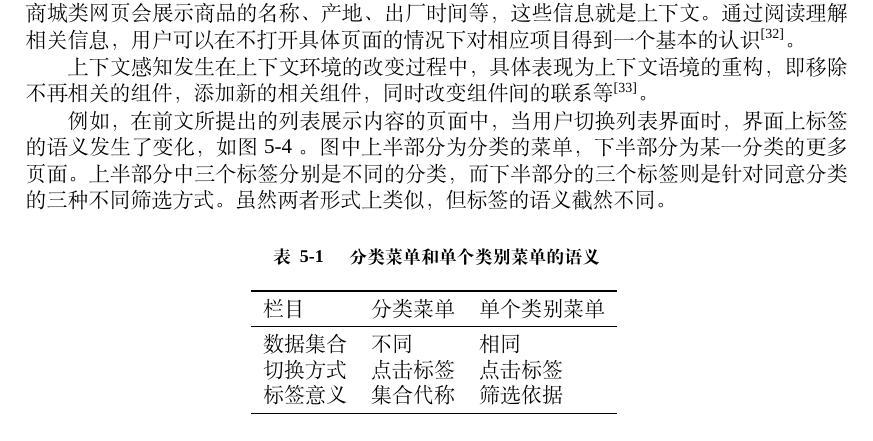
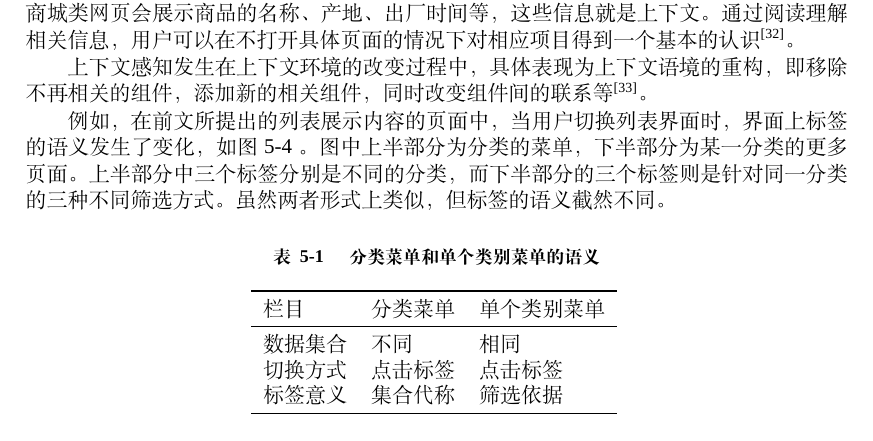
Before and after one commit to msyfls123/thesis, a LaTeX thesis (main.tex, which reads chapter/model.tex): part of page 53 of 83, cut so that both start at the same text. Compiled offline with XeLaTeX; a missing font is replaced by an installed copy or a similar font.

Commit message:
minor fix

```diff
--- a/chapter/model.tex
+++ b/chapter/model.tex
@@ -58,7 +58,7 @@
 上下文感知发生在上下文环境的改变过程中，具体表现为上下文语境的重构，即移除不再相关的组件，添加新的相关组件，同时改变组件间的联系等\endnote{李玲玲,高新. 基于上下文感知的移动计算应用[J]. 软件导刊,2011,(06):17-18.
 }。
 
-例如，在前文所提出的列表展示内容的页面中，当用户切换列表界面时，界面上标签的语义发生了变化，如图\ref{fig:context}。图中上半部分为分类的菜单，下半部分为某一分类的更多页面。上半部分中三个标签分别是不同的分类，而下半部分的三个标签则是针对同意分类的三种不同筛选方式。虽然两者形式上类似，但标签的语义截然不同。
+例如，在前文所提出的列表展示内容的页面中，当用户切换列表界面时，界面上标签的语义发生了变化，如图\ref{fig:context}。图中上半部分为分类的菜单，下半部分为某一分类的更多页面。上半部分中三个标签分别是不同的分类，而下半部分的三个标签则是针对同一分类的三种不同筛选方式。虽然两者形式上类似，但标签的语义截然不同。
 
 \begin{figure}[htp]
 \centering
```
